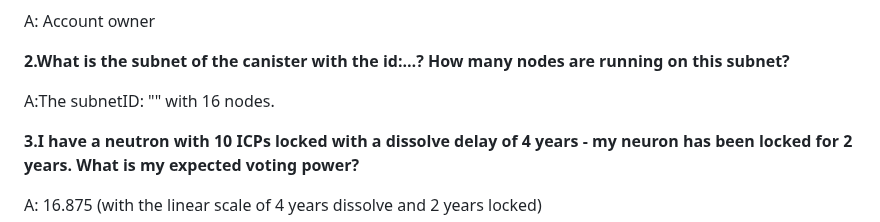
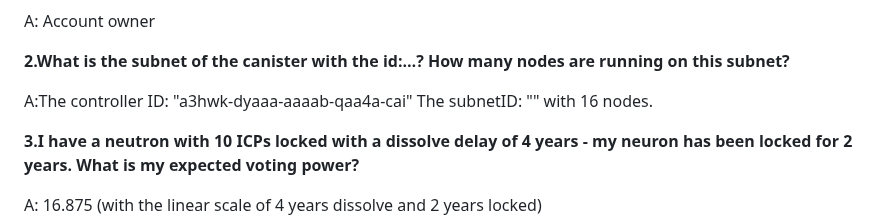
Before and after one commit to ozkangurhan/motokobootcamp2023, a Markdown page: day2/questions.md, the part around the change. Drawn GitHub-style.

```diff
--- a/day2/questions.md
+++ b/day2/questions.md
@@ -6,7 +6,7 @@ A: Account owner
 
 **2.What is the subnet of the canister with the id:…? How many nodes are running on this subnet?**
 
-A:The subnetID: ""  with 16 nodes.
+A:The controller ID: "a3hwk-dyaaa-aaaab-qaa4a-cai" The subnetID: ""  with 16 nodes.
 
 **3.I have a neutron with 10 ICPs locked with a dissolve delay of 4 years - my neuron has been locked for 2 years. What is my expected voting power?**
 
```
